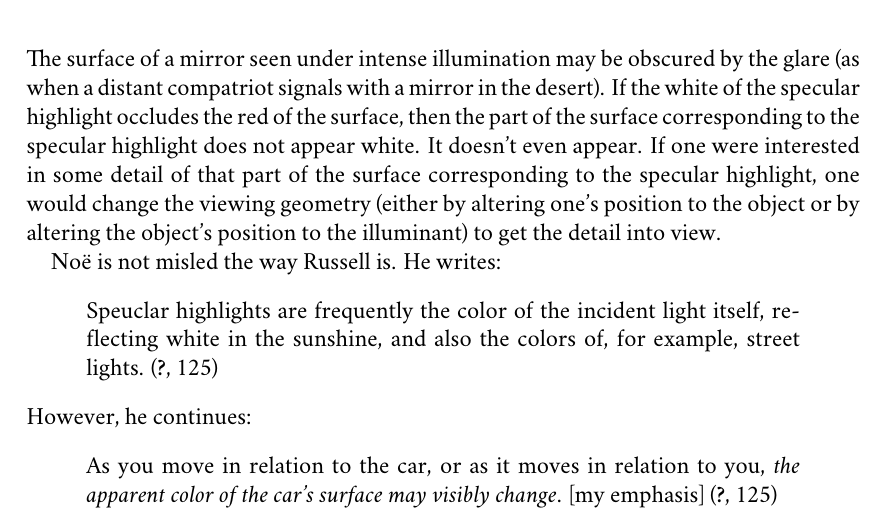
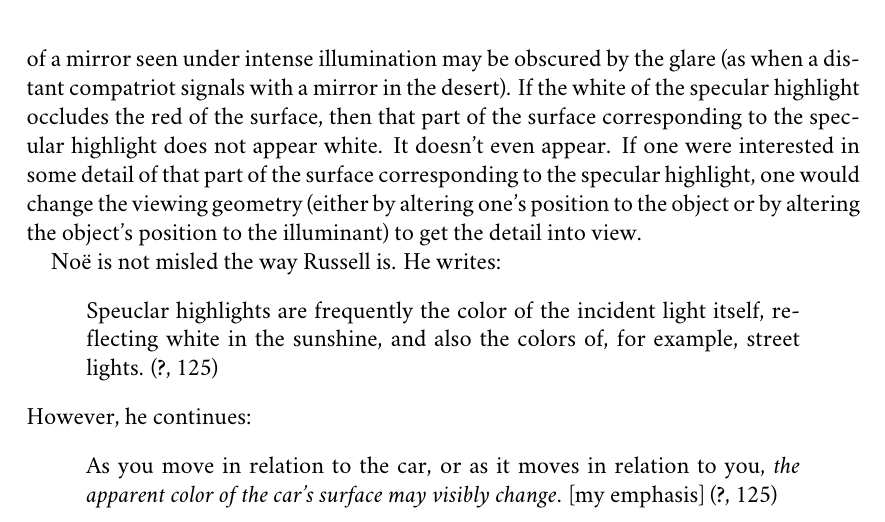
Before and after one commit to PhilGeek/enactedcolor, a LaTeX document (enactedcolor.tex): part of page 9 of 17, cut so that both start at the same text. Compiled offline with XeLaTeX; a missing font is replaced by an installed copy or a similar font.

Commit message:
Adjusted wording

```diff
--- a/enactedcolor.tex
+++ b/enactedcolor.tex
@@ -198,7 +198,7 @@ What about cases of perceptual constancy involving specular highlights? In \emph
 	\begin{quote}
 		Although I believe that the table is ``really'' of the same colour all over, the parts that reflect the light look much brighter than the other parts, and some parts look white because of the reflected light. \citep[2]{Russell:1912uq}
 	\end{quote}
-Specular highlights may look brighter than the rest of the surface in the sense of the intensity of the light reflected. Specular highlights may be white set against an expanse of red. But does the part of the surface corresponding to the specular highlight itself look brighter than the rest of the surface? Is it even seen? Or is that part of the surface rather \emph{occluded} by a white specular highlight. The whiteness would then be the color of the reflected light, not, as Russell suggests, the surface. There is an analogous case: The surface of a mirror seen under intense illumination may be obscured by the glare (as when a distant compatriot signals with a mirror in the desert). If the white of the specular highlight occludes the red of the surface, then the part of the surface corresponding to the specular highlight does not appear white. It doesn't even appear. If one were interested in some detail of that part of the surface corresponding to the specular highlight, one would change the viewing geometry (either by altering one's position to the object or by altering the object's position to the illuminant) to get the detail into view.
+Specular highlights may look brighter than the rest of the surface in the sense of the intensity of the light reflected. Specular highlights may be white set against an expanse of red. But does the part of the surface corresponding to the specular highlight itself look brighter than the rest of the surface? Is it even seen? Or is that part of the surface rather \emph{occluded} by a white specular highlight. The whiteness would then be the color of the reflected light, not, as Russell suggests, the surface. There is an analogous case: The surface of a mirror seen under intense illumination may be obscured by the glare (as when a distant compatriot signals with a mirror in the desert). If the white of the specular highlight occludes the red of the surface, then that part of the surface corresponding to the specular highlight does not appear white. It doesn't even appear. If one were interested in some detail of that part of the surface corresponding to the specular highlight, one would change the viewing geometry (either by altering one's position to the object or by altering the object's position to the illuminant) to get the detail into view.
 
 Noë is not misled the way Russell is. He writes:
 	\begin{quote}
```
